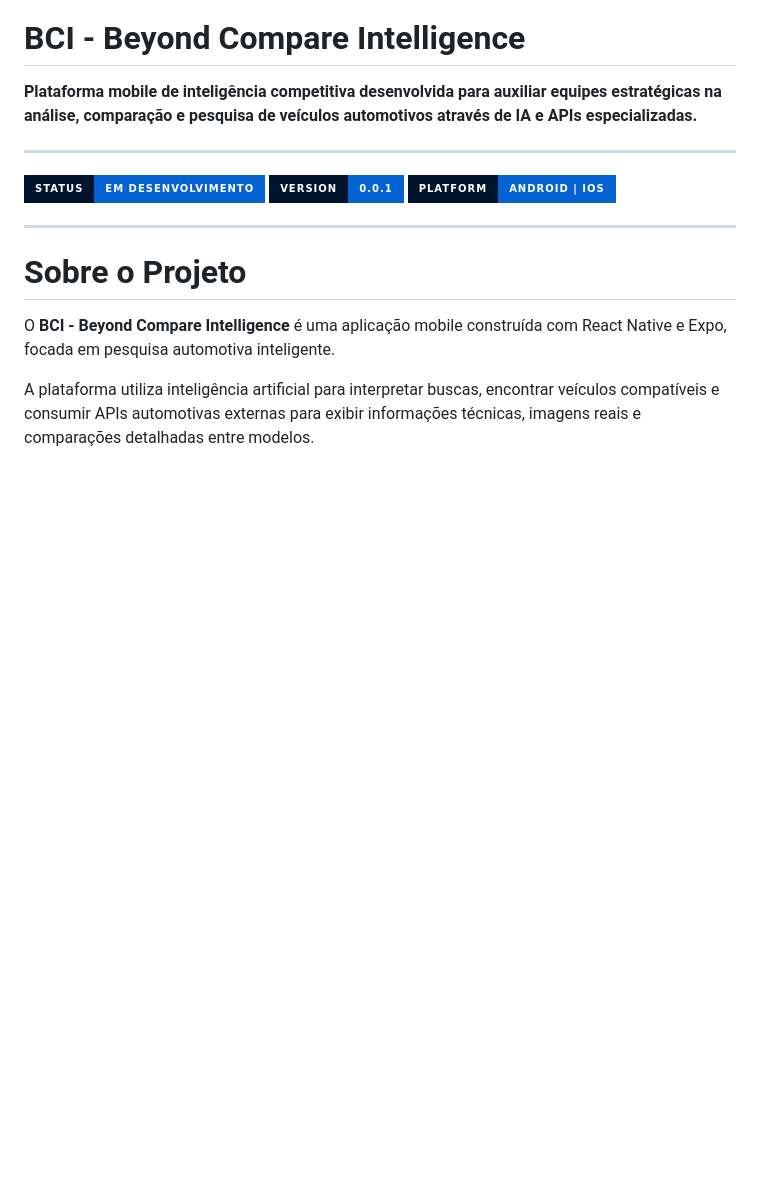
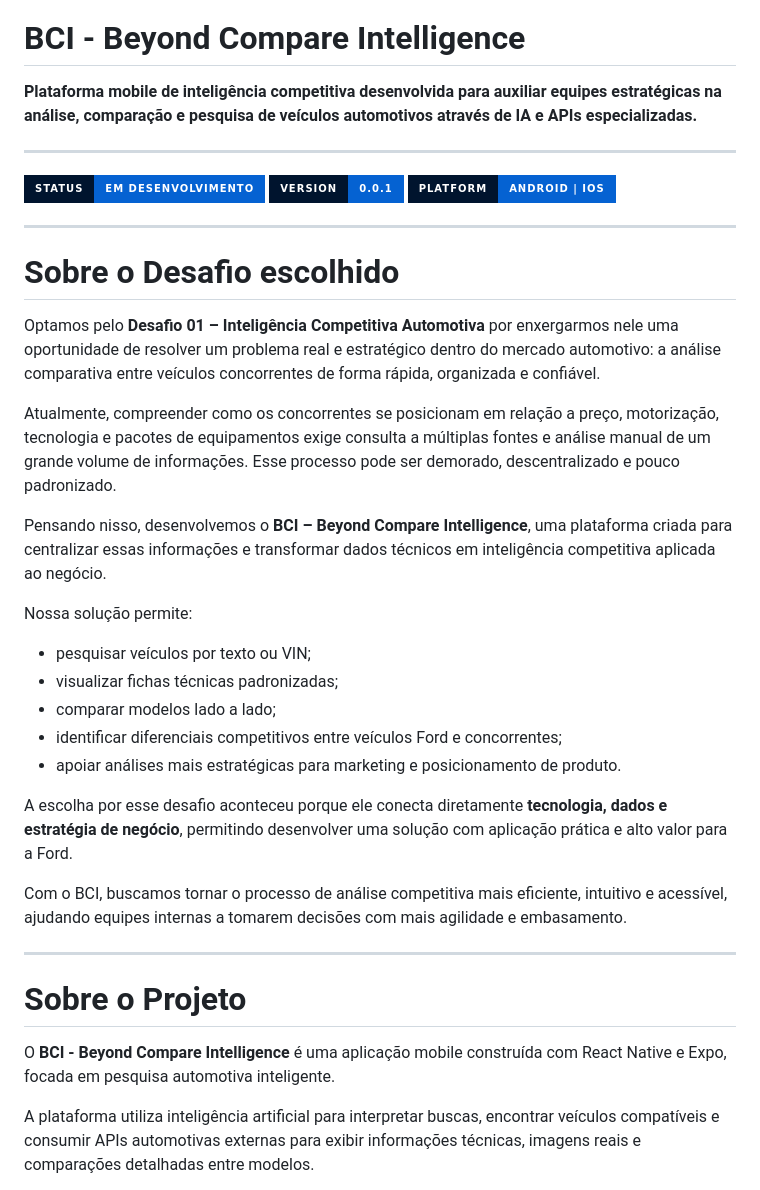
Before and after one commit to LUMEN-7/fiap-mdi-sprint-bci, a Markdown page: README.md, the part around the change. Drawn GitHub-style; badges without logos; blank space fills up the shorter version.

Commit message:
docs: describe the chosen challenge in README

```diff
--- a/README.md
+++ b/README.md
@@ -15,6 +15,28 @@ Plataforma mobile de inteligência competitiva desenvolvida para auxiliar equipe
 ![Status](https://img.shields.io/badge/STATUS-EM%20DESENVOLVIMENTO-0562D2?style=for-the-badge&labelColor=00142E)
 ![Version](https://img.shields.io/badge/VERSION-0.0.1-0562D2?style=for-the-badge&labelColor=00142E)
 ![Platform](https://img.shields.io/badge/PLATFORM-ANDROID%20%7C%20IOS-0562D2?style=for-the-badge&labelColor=00142E)
+
+---
+
+# Sobre o Desafio escolhido
+
+Optamos pelo **Desafio 01 – Inteligência Competitiva Automotiva** por enxergarmos nele uma oportunidade de resolver um problema real e estratégico dentro do mercado automotivo: a análise comparativa entre veículos concorrentes de forma rápida, organizada e confiável.
+
+Atualmente, compreender como os concorrentes se posicionam em relação a preço, motorização, tecnologia e pacotes de equipamentos exige consulta a múltiplas fontes e análise manual de um grande volume de informações. Esse processo pode ser demorado, descentralizado e pouco padronizado.
+
+Pensando nisso, desenvolvemos o **BCI – Beyond Compare Intelligence**, uma plataforma criada para centralizar essas informações e transformar dados técnicos em inteligência competitiva aplicada ao negócio.
+
+Nossa solução permite:
+
+- pesquisar veículos por texto ou VIN;
+- visualizar fichas técnicas padronizadas;
+- comparar modelos lado a lado;
+- identificar diferenciais competitivos entre veículos Ford e concorrentes;
+- apoiar análises mais estratégicas para marketing e posicionamento de produto.
+
+A escolha por esse desafio aconteceu porque ele conecta diretamente **tecnologia, dados e estratégia de negócio**, permitindo desenvolver uma solução com aplicação prática e alto valor para a Ford.
+
+Com o BCI, buscamos tornar o processo de análise competitiva mais eficiente, intuitivo e acessível, ajudando equipes internas a tomarem decisões com mais agilidade e embasamento.
 
 ---
 
```
